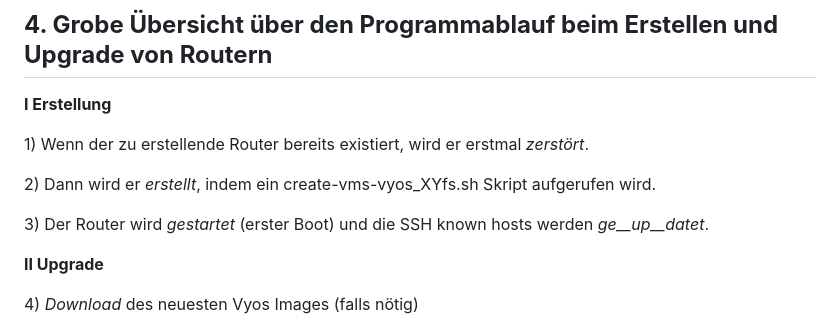
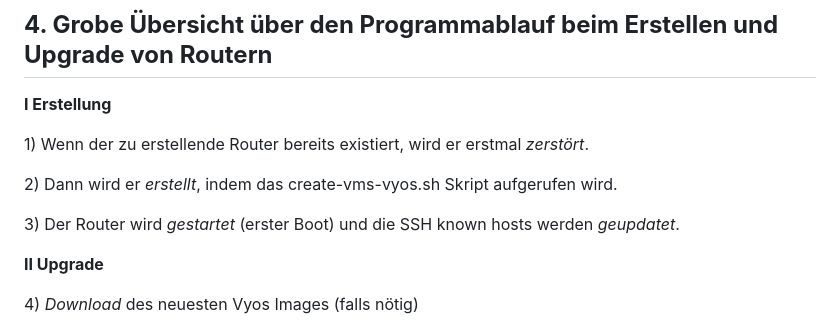
Before and after one commit to Tchangalo/internet_creator_v0.11.1_beta, a Markdown page: Beschreibung und Gebrauchshinweise für den Internet Creator v0.11.1_beta.md, the part around the change. GitHub-like rendering.

```diff
--- a/Beschreibung und Gebrauchshinweise für den Internet Creator v0.11.1_beta.md
+++ b/Beschreibung und Gebrauchshinweise für den Internet Creator v0.11.1_beta.md
@@ -80,9 +80,9 @@ Mit 32 GB RAM ist man auf jeden Fall auf der sicheren Seite, wenn man alle 9 Rou
 
 1\) Wenn der zu erstellende Router bereits existiert, wird er erstmal _zerstört_.
 
-2\) Dann wird er _erstellt_, indem ein create-vms-vyos\_XYfs.sh Skript aufgerufen wird.
+2\) Dann wird er _erstellt_, indem das create-vms-vyos.sh Skript aufgerufen wird.
 
-3\) Der Router wird _gestartet_ (erster Boot) und die SSH known hosts werden _ge__up__datet_.
+3\) Der Router wird _gestartet_ (erster Boot) und die SSH known hosts werden _geupdatet_.
 
 **II Upgrade**
 
```
